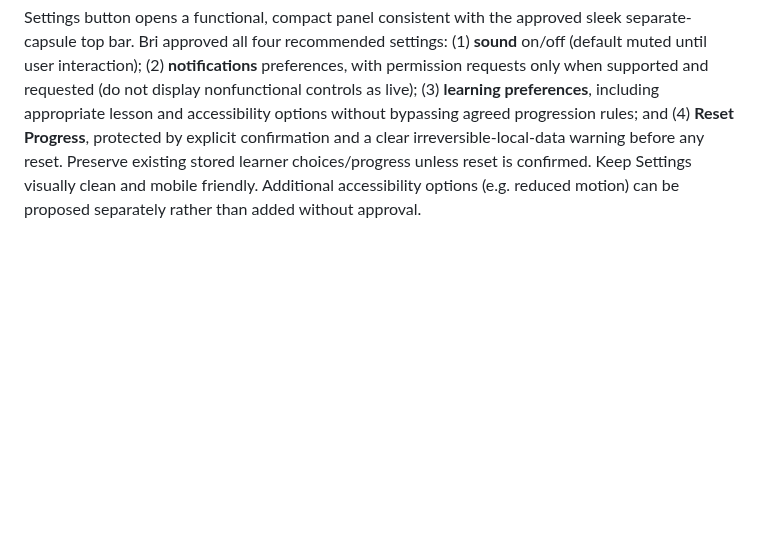
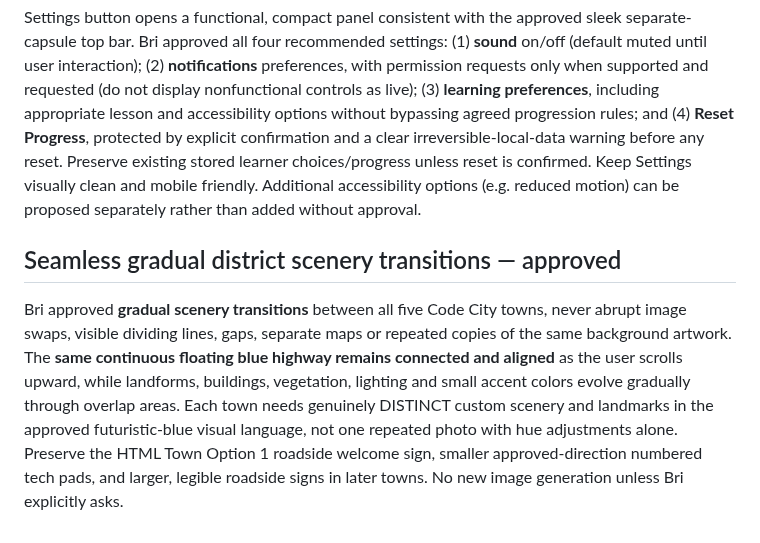
Before and after one commit to ameastudio/Code-life-v2, a Markdown page: DESIGN-LOCK.md, the part around the change. Rendered like a GitHub page; blank space fills up the shorter version.

Commit message:
Lock gradual seamless visual transitions and unique town scenery without repeated backgrounds

```diff
--- a/DESIGN-LOCK.md
+++ b/DESIGN-LOCK.md
@@ -250,3 +250,6 @@ Bri also requested fixing the settings button, each town's unique scenery with t
 
 ## Settings contents — approved
 Settings button opens a functional, compact panel consistent with the approved sleek separate-capsule top bar. Bri approved all four recommended settings: (1) **sound** on/off (default muted until user interaction); (2) **notifications** preferences, with permission requests only when supported and requested (do not display nonfunctional controls as live); (3) **learning preferences**, including appropriate lesson and accessibility options without bypassing agreed progression rules; and (4) **Reset Progress**, protected by explicit confirmation and a clear irreversible-local-data warning before any reset. Preserve existing stored learner choices/progress unless reset is confirmed. Keep Settings visually clean and mobile friendly. Additional accessibility options (e.g. reduced motion) can be proposed separately rather than added without approval.
+
+## Seamless gradual district scenery transitions — approved
+Bri approved **gradual scenery transitions** between all five Code City towns, never abrupt image swaps, visible dividing lines, gaps, separate maps or repeated copies of the same background artwork. The **same continuous floating blue highway remains connected and aligned** as the user scrolls upward, while landforms, buildings, vegetation, lighting and small accent colors evolve gradually through overlap areas. Each town needs genuinely DISTINCT custom scenery and landmarks in the approved futuristic-blue visual language, not one repeated photo with hue adjustments alone. Preserve the HTML Town Option 1 roadside welcome sign, smaller approved-direction numbered tech pads, and larger, legible roadside signs in later towns. No new image generation unless Bri explicitly asks.
```
